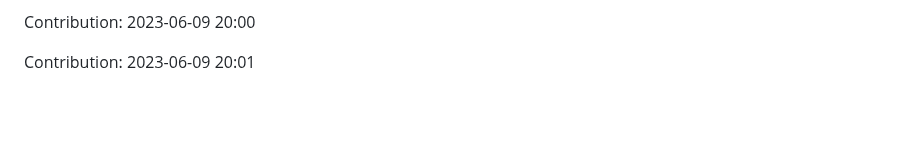
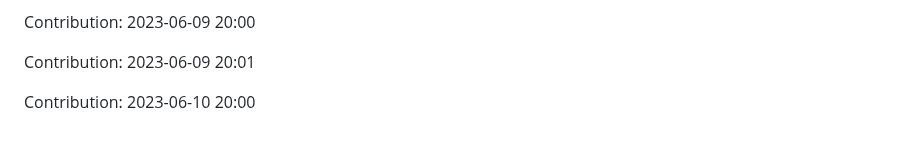
Before and after one commit to JoksicBogdan/ethane, a Markdown page: history.md, the part around the change. GitHub-like rendering; blank space fills up the shorter version.

Commit message:
"Contribution: 2023-06-10 20:00"

```diff
--- a/history.md
+++ b/history.md
@@ -2405,3 +2405,5 @@ Contribution: 2023-06-07 20:00
 Contribution: 2023-06-09 20:00
 
 Contribution: 2023-06-09 20:01
+
+Contribution: 2023-06-10 20:00
```
